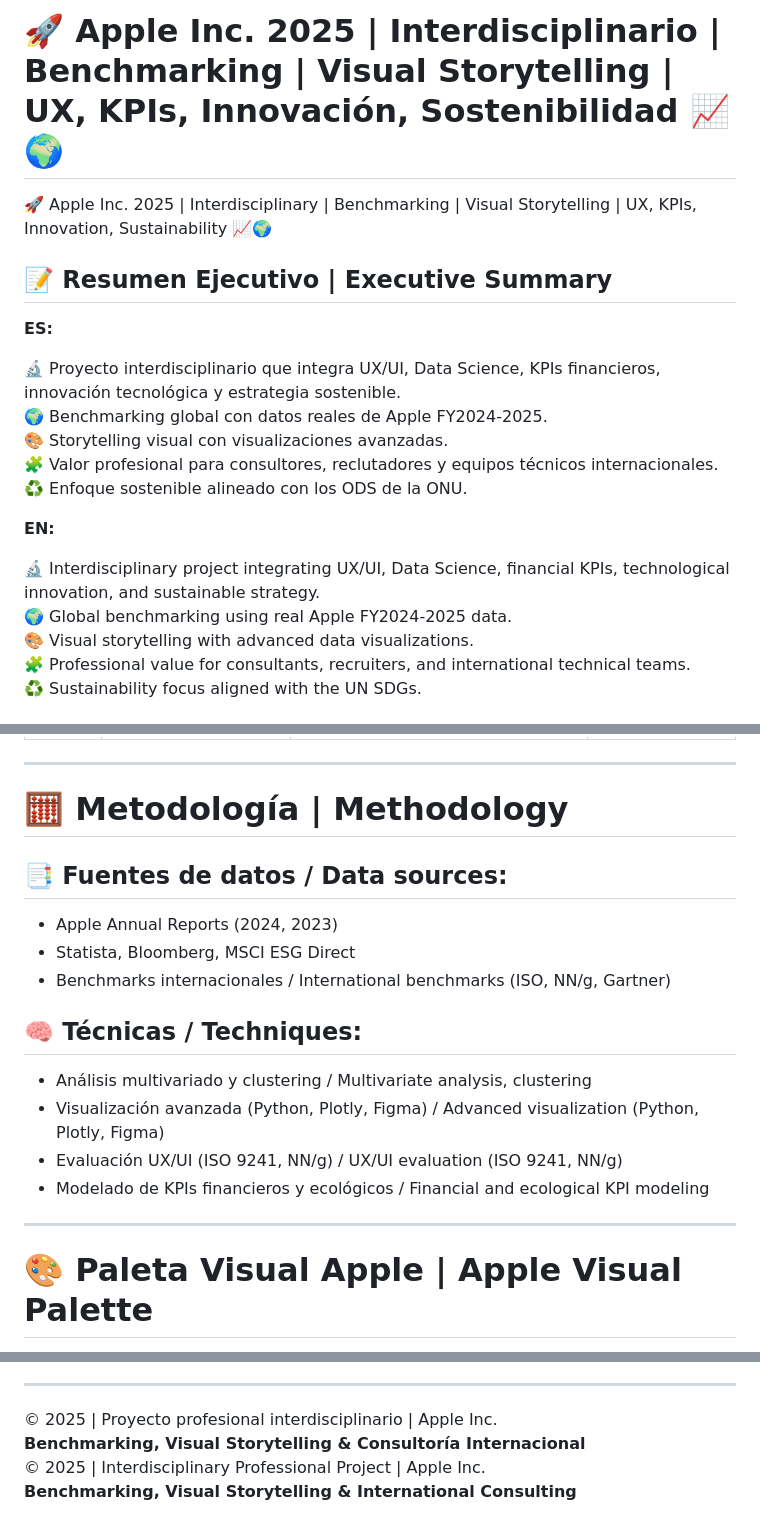
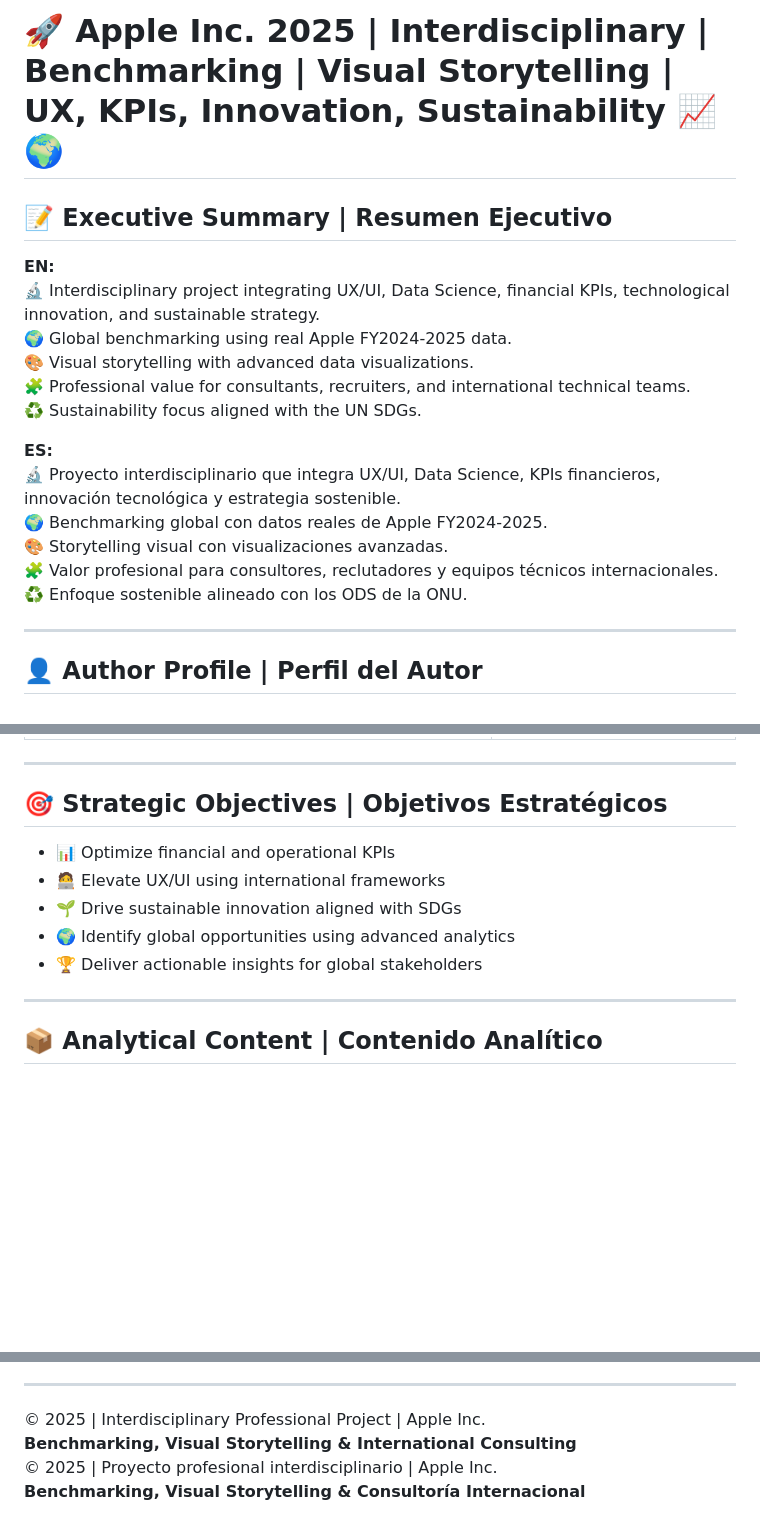
Before and after one commit to dsd228/-Apple-Inc.-2025-UX-KPIs-Innovation-Strategy, a Markdown page: README.md, 3 parts joined by grey strips. Drawn GitHub-style; blank space fills up the shorter version.

```diff
--- a/README.md
+++ b/README.md
@@ -1,21 +1,22 @@
-# 🚀 Apple Inc. 2025 | Interdisciplinario | Benchmarking | Visual Storytelling | UX, KPIs, Innovación, Sostenibilidad 📈🌍
-🚀 Apple Inc. 2025 | Interdisciplinary | Benchmarking | Visual Storytelling | UX, KPIs, Innovation, Sustainability 📈🌍
+# 🚀 Apple Inc. 2025 | Interdisciplinary | Benchmarking | Visual Storytelling | UX, KPIs, Innovation, Sustainability 📈🌍
 
-## 📝 Resumen Ejecutivo | Executive Summary
+## 📝 Executive Summary | Resumen Ejecutivo
+
+**EN:**
+🔬 Interdisciplinary project integrating UX/UI, Data Science, financial KPIs, technological innovation, and sustainable strategy.
+🌍 Global benchmarking using real Apple FY2024-2025 data.
+🎨 Visual storytelling with advanced data visualizations.
+🧩 Professional value for consultants, recruiters, and international technical teams.
+♻️ Sustainability focus aligned with the UN SDGs.
 
 **ES:**
-
 🔬 Proyecto interdisciplinario que integra UX/UI, Data Science, KPIs financieros, innovación tecnológica y estrategia sostenible.
 🌍 Benchmarking global con datos reales de Apple FY2024-2025.
 🎨 Storytelling visual con visualizaciones avanzadas.
 🧩 Valor profesional para consultores, reclutadores y equipos técnicos internacionales.
 ♻️ Enfoque sostenible alineado con los ODS de la ONU.
 
-**EN:**
+---
 
-🔬 Interdisciplinary project integrating UX/UI, Data Science, financial KPIs, technological innovation, and sustainable strategy.
-🌍 Global benchmarking using real Apple FY2024-2025 data.
-🎨 Visual storytelling with advanced data visualizations.
-🧩 Professional value for consultants, recruiters, and international technical teams.
-♻️ Sustainability focus aligned with the UN SDGs.
+## 👤 Author Profile | Perfil del Autor
 
@@ -46,20 +26,15 @@
 
 ---
 
-# 🧮 Metodología | Methodology
+## 🎯 Strategic Objectives | Objetivos Estratégicos
 
-## 📑 Fuentes de datos / Data sources:
-- Apple Annual Reports (2024, 2023)
-- Statista, Bloomberg, MSCI ESG Direct
-- Benchmarks internacionales / International benchmarks (ISO, NN/g, Gartner)
-
-## 🧠 Técnicas / Techniques:
-- Análisis multivariado y clustering / Multivariate analysis, clustering
-- Visualización avanzada (Python, Plotly, Figma) / Advanced visualization (Python, Plotly, Figma)
-- Evaluación UX/UI (ISO 9241, NN/g) / UX/UI evaluation (ISO 9241, NN/g)
-- Modelado de KPIs financieros y ecológicos / Financial and ecological KPI modeling
+- 📊 Optimize financial and operational KPIs
+- 🧑‍💻 Elevate UX/UI using international frameworks
+- 🌱 Drive sustainable innovation aligned with SDGs
+- 🌍 Identify global opportunities using advanced analytics
+- 🏆 Deliver actionable insights for global stakeholders
 
 ---
 
-# 🎨 Paleta Visual Apple | Apple Visual Palette
+## 📦 Analytical Content | Contenido Analítico
 
@@ -124,6 +125,6 @@ Connect on LinkedIn, download the portfolio from `/presentation`, and join the g
 ---
 
+© 2025 | Interdisciplinary Professional Project | Apple Inc.
+**Benchmarking, Visual Storytelling & International Consulting**
 © 2025 | Proyecto profesional interdisciplinario | Apple Inc.
 **Benchmarking, Visual Storytelling & Consultoría Internacional**
-© 2025 | Interdisciplinary Professional Project | Apple Inc.
-**Benchmarking, Visual Storytelling & International Consulting**
```
Also changed, not shown: other parts of README.md (+66 -61 lines).
